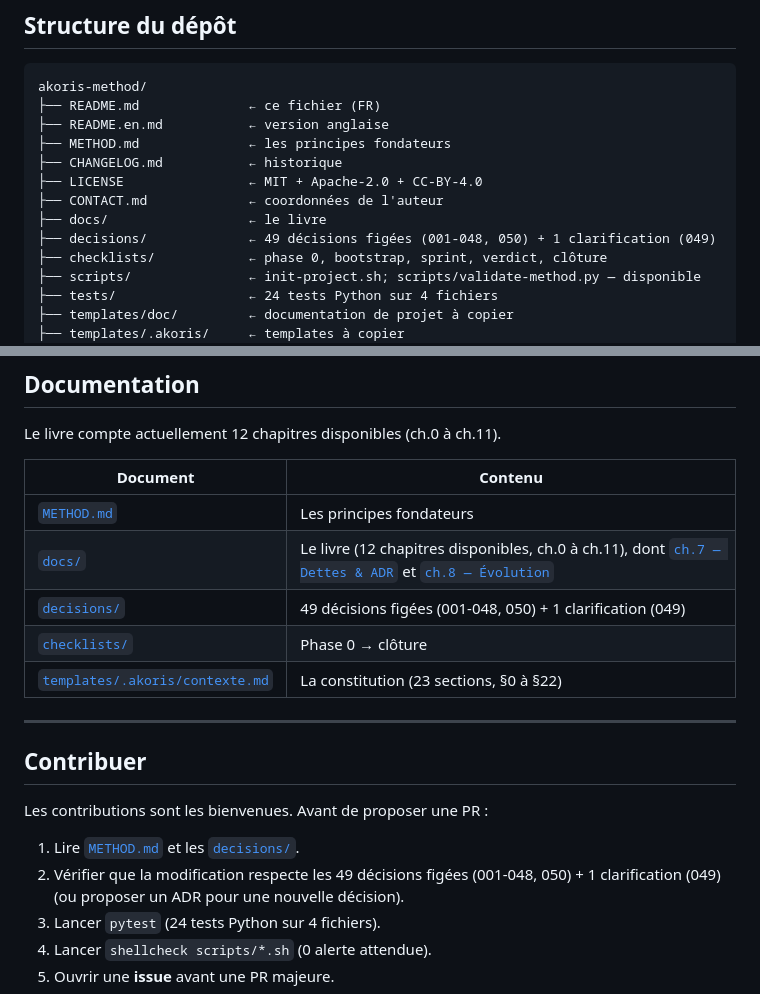
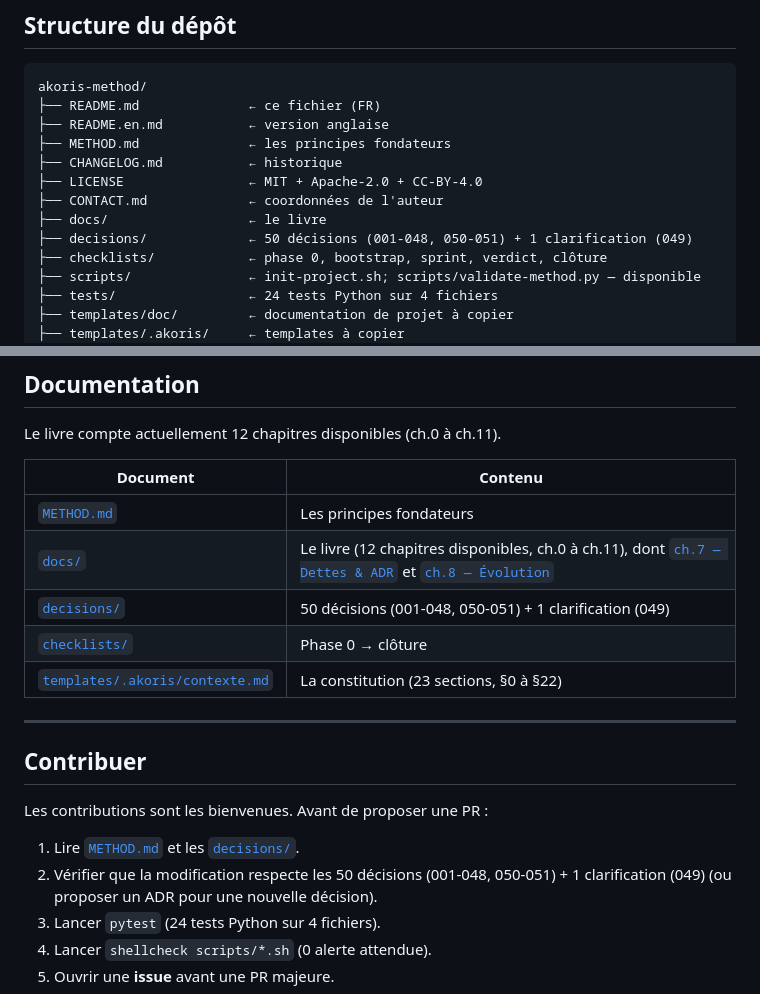
Before and after one commit to sieni7/akoris-method, a Markdown page: README.md, 2 parts joined by grey strips. Drawn GitHub-style.

Commit message:
docs(readme): update decision count for ADR 051

```diff
--- a/README.md
+++ b/README.md
@@ -168,7 +168,7 @@ akoris-method/
 ├── LICENSE                ← MIT + Apache-2.0 + CC-BY-4.0
 ├── CONTACT.md             ← coordonnées de l'auteur
 ├── docs/                  ← le livre
-├── decisions/             ← 49 décisions figées (001-048, 050) + 1 clarification (049)
+├── decisions/             ← 50 décisions (001-048, 050-051) + 1 clarification (049)
 ├── checklists/            ← phase 0, bootstrap, sprint, verdict, clôture
 ├── scripts/               ← init-project.sh; scripts/validate-method.py — disponible
 ├── tests/                 ← 24 tests Python sur 4 fichiers
@@ -187,7 +187,7 @@ Le livre compte actuellement 12 chapitres disponibles (ch.0 à ch.11).
 |----------|---------|
 | [`METHOD.md`](METHOD.md) | Les principes fondateurs |
 | [`docs/`](docs/) | Le livre (12 chapitres disponibles, ch.0 à ch.11), dont [`ch.7 — Dettes & ADR`](docs/07-dettes-adr.md) et [`ch.8 — Évolution`](docs/08-evolution.md) |
-| [`decisions/`](decisions/) | 49 décisions figées (001-048, 050) + 1 clarification (049) |
+| [`decisions/`](decisions/) | 50 décisions (001-048, 050-051) + 1 clarification (049) |
 | [`checklists/`](checklists/) | Phase 0 → clôture |
 | [`templates/.akoris/contexte.md`](templates/.akoris/contexte.md) | La constitution (23 sections, §0 à §22) |
 
@@ -198,7 +198,7 @@ Le livre compte actuellement 12 chapitres disponibles (ch.0 à ch.11).
 Les contributions sont les bienvenues. Avant de proposer une PR :
 
 1. Lire [`METHOD.md`](METHOD.md) et les [`decisions/`](decisions/).
-2. Vérifier que la modification respecte les 49 décisions figées (001-048, 050) + 1 clarification (049)
+2. Vérifier que la modification respecte les 50 décisions (001-048, 050-051) + 1 clarification (049)
    (ou proposer un ADR pour une nouvelle décision).
 3. Lancer `pytest` (24 tests Python sur 4 fichiers).
 4. Lancer `shellcheck scripts/*.sh` (0 alerte attendue).
```
